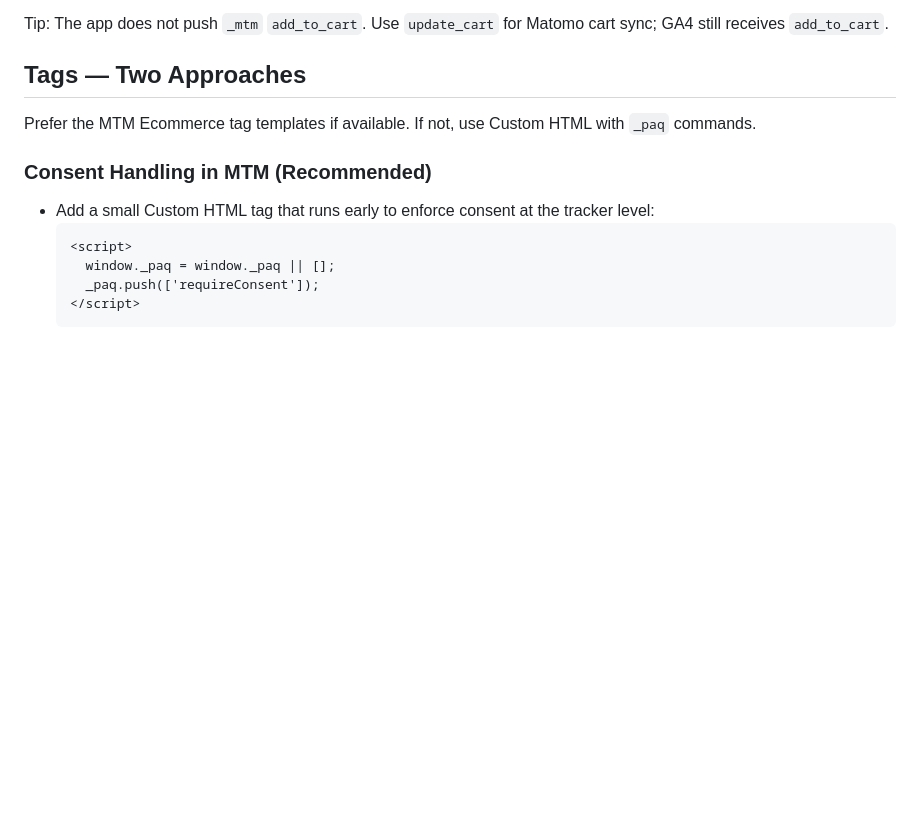
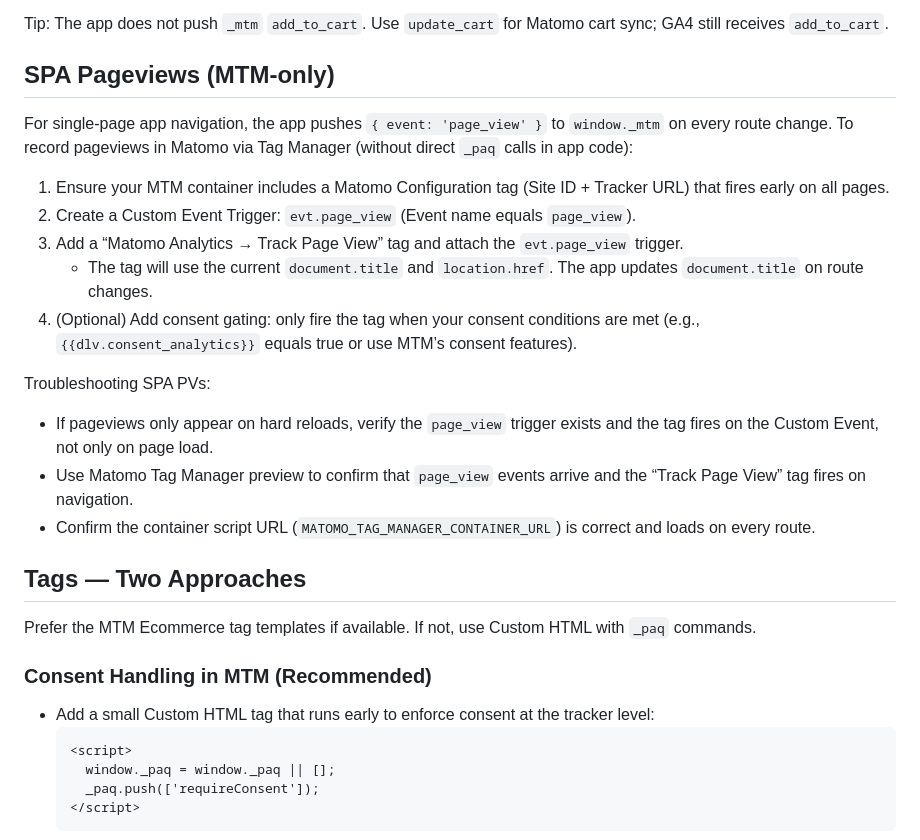
Before and after one commit to Puttrix/shop404, a Markdown page: docs/MATOMO_ECOMMERCE_MAPPING.md, the part around the change. GitHub-like rendering; blank space fills up the shorter version.

Commit message:
mtm only bug fix

```diff
--- a/docs/MATOMO_ECOMMERCE_MAPPING.md
+++ b/docs/MATOMO_ECOMMERCE_MAPPING.md
@@ -73,6 +73,20 @@ Consent events (emitted by the app to `_mtm`):
 - Optional consolidated: `cookies_update` (contains `{ consent: { necessary, functional, analytics, marketing, experimentation } }`)
 
 Tip: The app does not push `_mtm` `add_to_cart`. Use `update_cart` for Matomo cart sync; GA4 still receives `add_to_cart`.
+
+## SPA Pageviews (MTM‑only)
+For single‑page app navigation, the app pushes `{ event: 'page_view' }` to `window._mtm` on every route change. To record pageviews in Matomo via Tag Manager (without direct `_paq` calls in app code):
+
+1) Ensure your MTM container includes a Matomo Configuration tag (Site ID + Tracker URL) that fires early on all pages.
+2) Create a Custom Event Trigger: `evt.page_view` (Event name equals `page_view`).
+3) Add a “Matomo Analytics → Track Page View” tag and attach the `evt.page_view` trigger.
+   - The tag will use the current `document.title` and `location.href`. The app updates `document.title` on route changes.
+4) (Optional) Add consent gating: only fire the tag when your consent conditions are met (e.g., `{{dlv.consent_analytics}}` equals true or use MTM’s consent features).
+
+Troubleshooting SPA PVs:
+- If pageviews only appear on hard reloads, verify the `page_view` trigger exists and the tag fires on the Custom Event, not only on page load.
+- Use Matomo Tag Manager preview to confirm that `page_view` events arrive and the “Track Page View” tag fires on navigation.
+- Confirm the container script URL (`MATOMO_TAG_MANAGER_CONTAINER_URL`) is correct and loads on every route.
 
 ## Tags — Two Approaches
 Prefer the MTM Ecommerce tag templates if available. If not, use Custom HTML with `_paq` commands.
```
